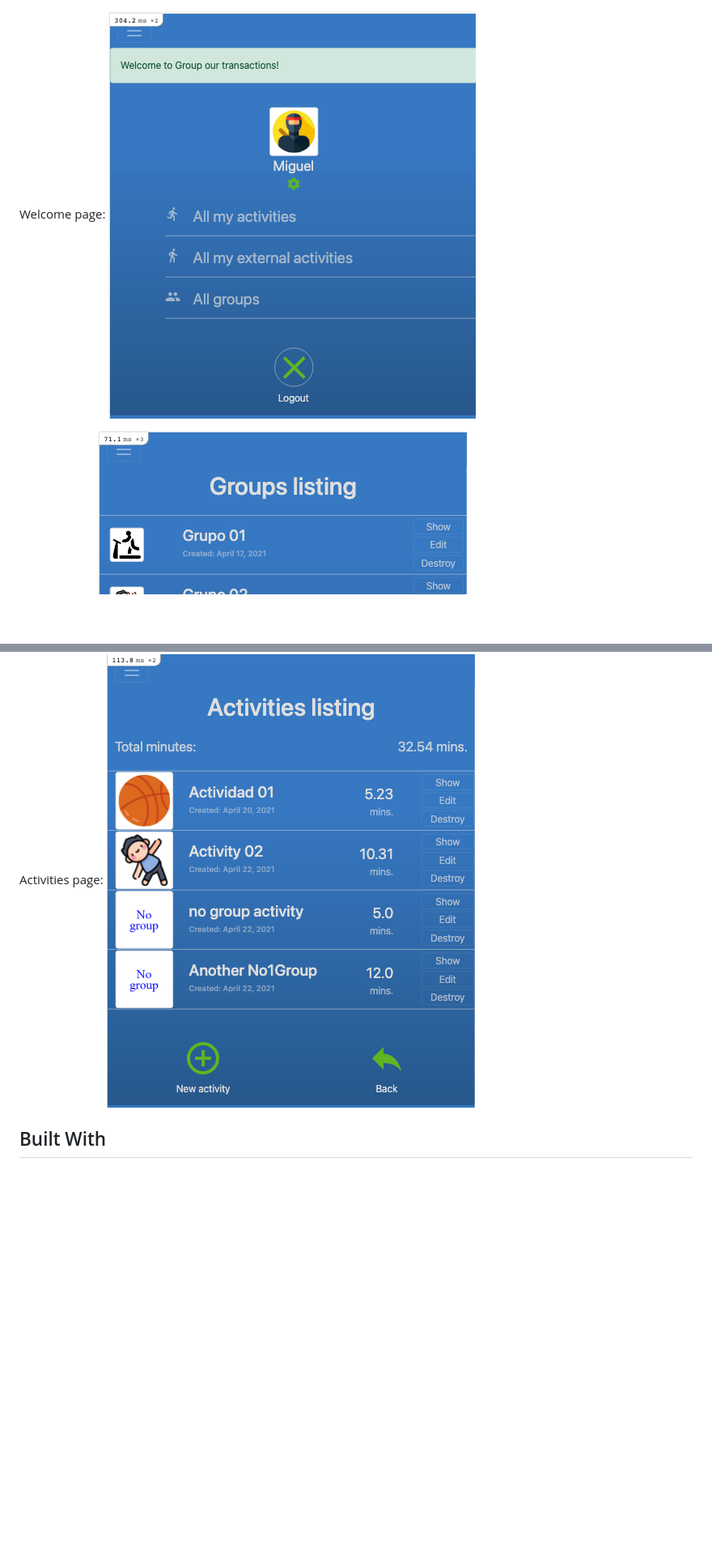
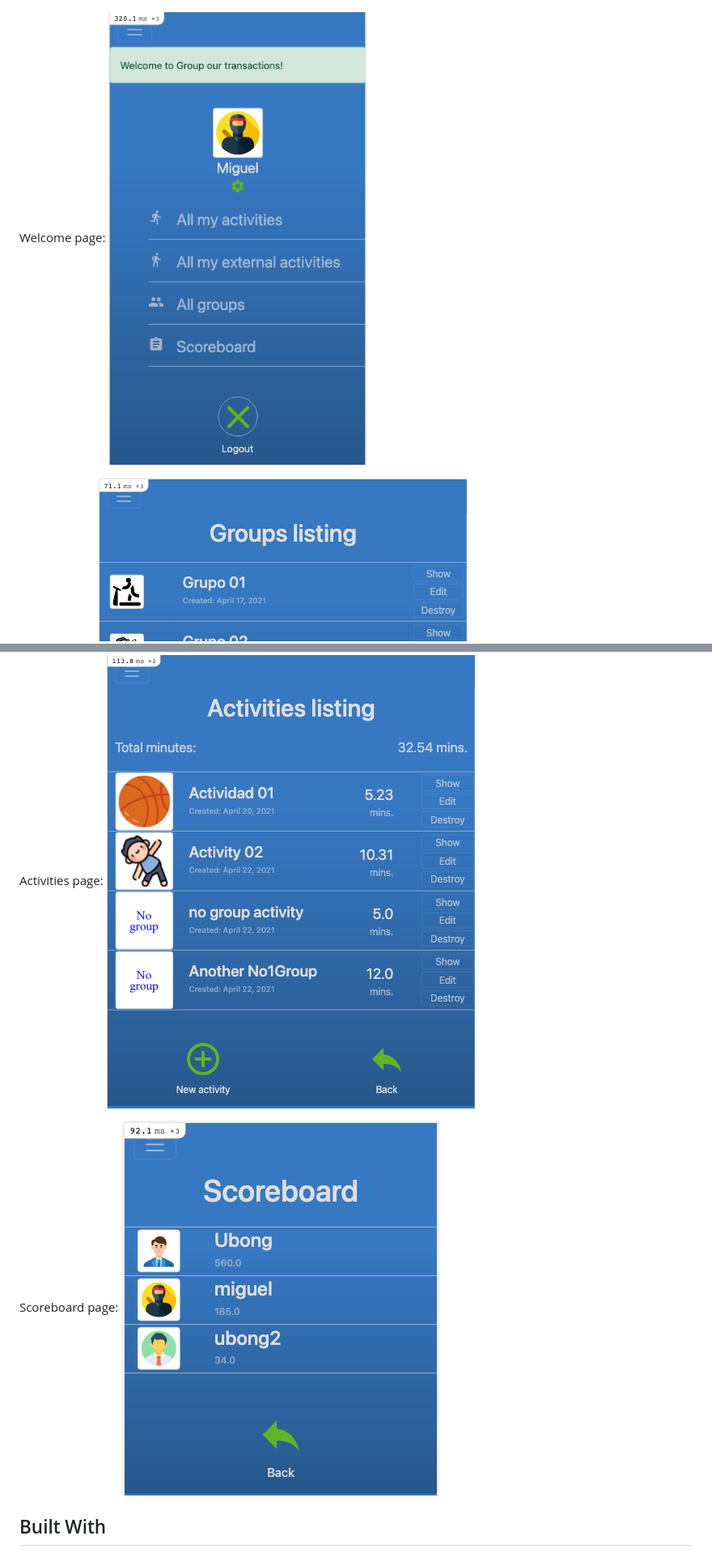
Before and after one commit to MiguelArgentina/ror-capstone-group-our-transactions, a Markdown page: README.md, 2 parts joined by grey strips. Shown: that part at 81% size. Drawn GitHub-style; pictures changed too: screenshots/scrshot_scoreboard.png (added), screenshots/scrshot_welcome.png; blank space fills up the shorter version.

```diff
--- a/README.md
+++ b/README.md
@@ -37,6 +37,10 @@ Group details page:
 Activities page:
 ![alt text](screenshots/scrshot_activities.png "Activities page screenshot")
 
+Scoreboard page:
+![alt text](screenshots/scrshot_scoreboard.png "Scoreboard page screenshot")
+
+
 ## Built With
 
 - Ruby 3.0.
```
Also changed, not shown: other parts of README.md (+14 -11 lines).
